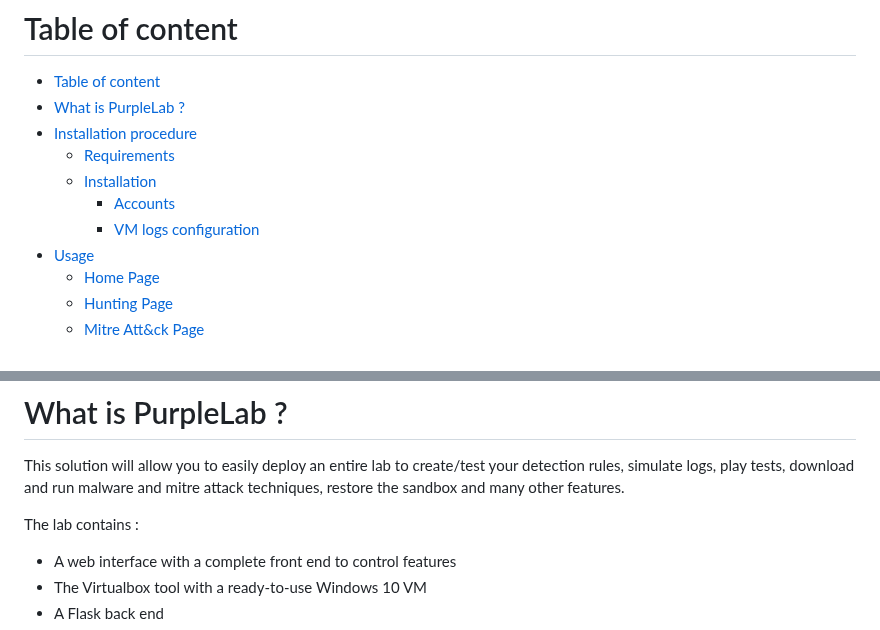
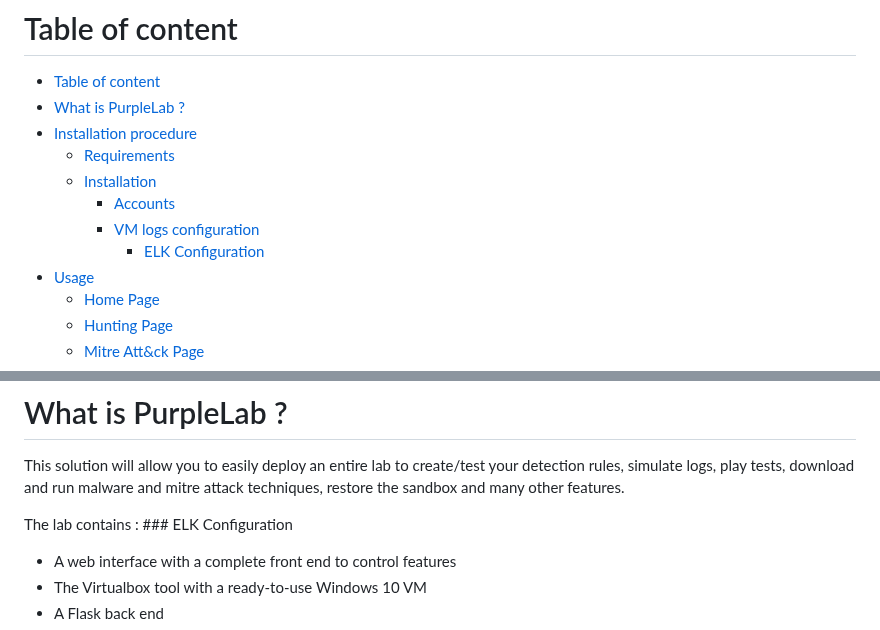
Before and after one commit to Krook9d/PurpleLab, a Markdown page: README.md, 2 parts joined by grey strips. GitHub-like rendering.

```diff
--- a/README.md
+++ b/README.md
@@ -12,6 +12,7 @@
 	- [Installation](#installation)
 		- [Accounts](#Accounts)
 		- [VM logs configuration](#VM-logs-configuration)
+    		- [ELK Configuration](#ELK-Configuration)
 - [Usage](#Usage)
 	- [Home Page](#home-page-)
 	- [Hunting Page](#hunting-page-)
@@ -27,7 +28,7 @@
 
 This solution will allow you to easily deploy an entire lab to create/test your detection rules, simulate logs, play tests, download and run malware and mitre attack techniques, restore the sandbox and many other features.
 
-The lab contains :
+The lab contains : ### ELK Configuration
 
 - A web interface with a complete front end to control features
 - The Virtualbox tool with a ready-to-use Windows 10 VM
```
